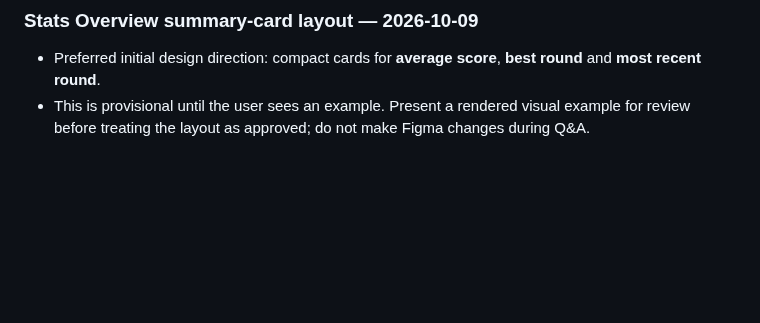
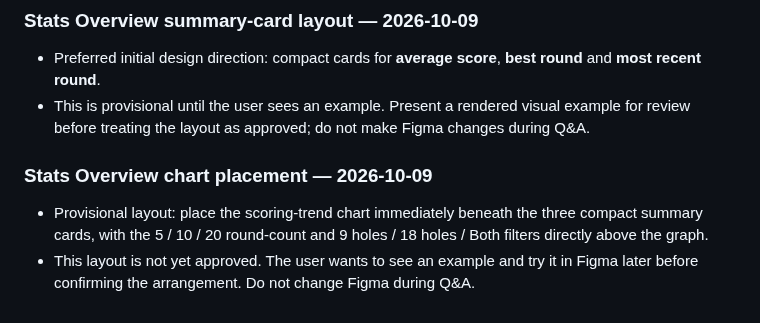
Before and after one commit to mccrystal111-design/uido-live-test, a Markdown page: docs/project/KITE-UI-QA-MEMORY.md, the part around the change. Drawn GitHub-style; blank space fills up the shorter version.

Commit message:
Record provisional Stats Overview chart placement

```diff
--- a/docs/project/KITE-UI-QA-MEMORY.md
+++ b/docs/project/KITE-UI-QA-MEMORY.md
@@ -399,3 +399,9 @@ This was a baseline review, not a design edit. No Figma layers were changed and
 
 - Preferred initial design direction: compact cards for **average score**, **best round** and **most recent round**.
 - This is provisional until the user sees an example. Present a rendered visual example for review before treating the layout as approved; do not make Figma changes during Q&A.
+
+
+### Stats Overview chart placement — 2026-10-09
+
+- Provisional layout: place the scoring-trend chart immediately beneath the three compact summary cards, with the 5 / 10 / 20 round-count and 9 holes / 18 holes / Both filters directly above the graph.
+- This layout is not yet approved. The user wants to see an example and try it in Figma later before confirming the arrangement. Do not change Figma during Q&A.
```
